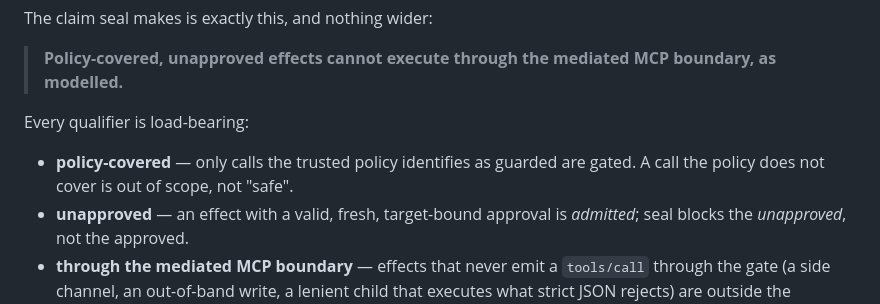
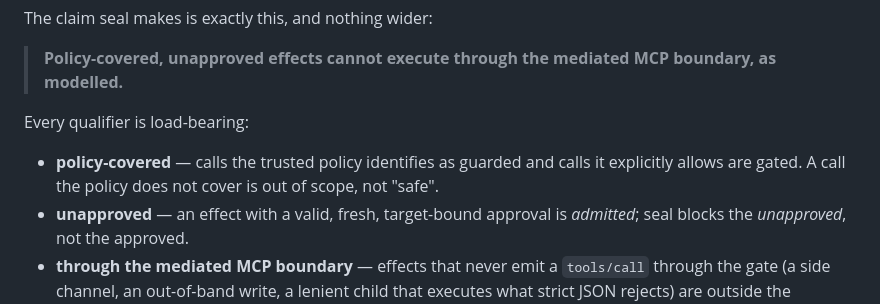
Before and after one commit to velvetmonkey/seal-check, a Markdown page: docs/SEAL-ASSURANCE-STATEMENT.md, the part around the change. Drawn GitHub-style.

```diff
--- a/docs/SEAL-ASSURANCE-STATEMENT.md
+++ b/docs/SEAL-ASSURANCE-STATEMENT.md
@@ -28,8 +28,8 @@ The claim seal makes is exactly this, and nothing wider:
 
 Every qualifier is load-bearing:
 
-- **policy-covered** — only calls the trusted policy identifies as guarded are
-  gated. A call the policy does not cover is out of scope, not "safe".
+- **policy-covered** — calls the trusted policy identifies as guarded and calls
+  it explicitly allows are gated. A call the policy does not cover is out of scope, not "safe".
 - **unapproved** — an effect with a valid, fresh, target-bound approval is
   *admitted*; seal blocks the *unapproved*, not the approved.
 - **through the mediated MCP boundary** — effects that never emit a
```
Also changed, not shown: docs/THREAT-MODEL.md (+1 -1 lines).
